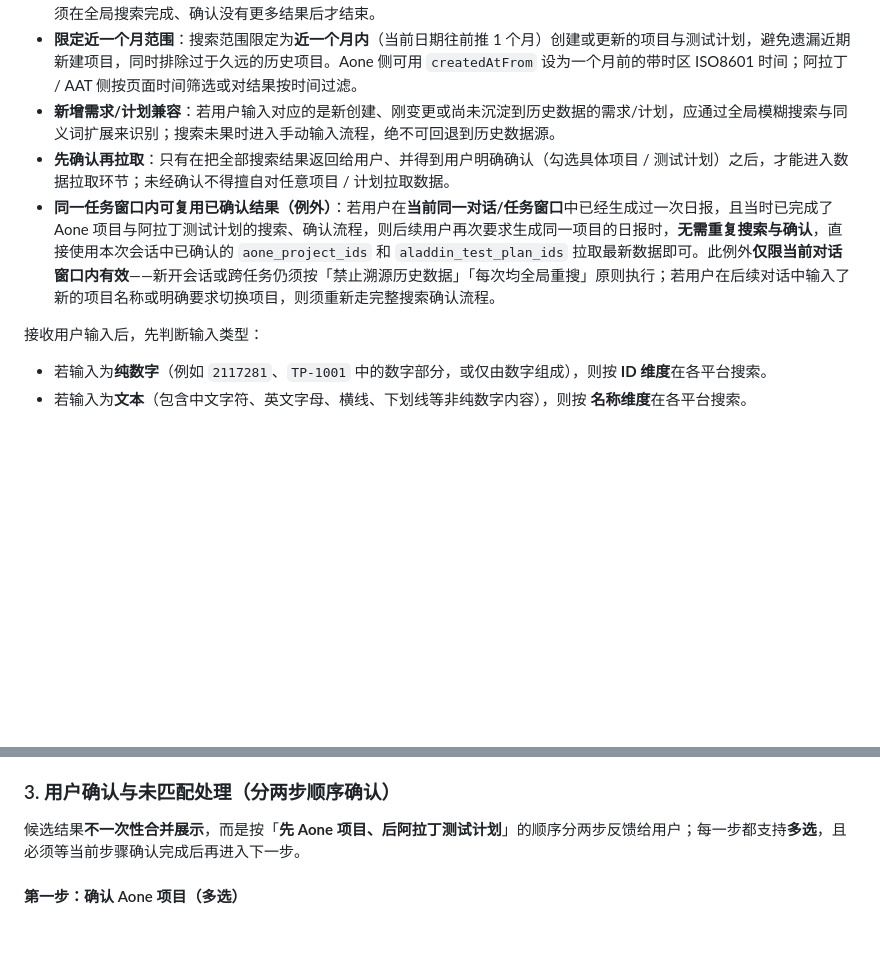
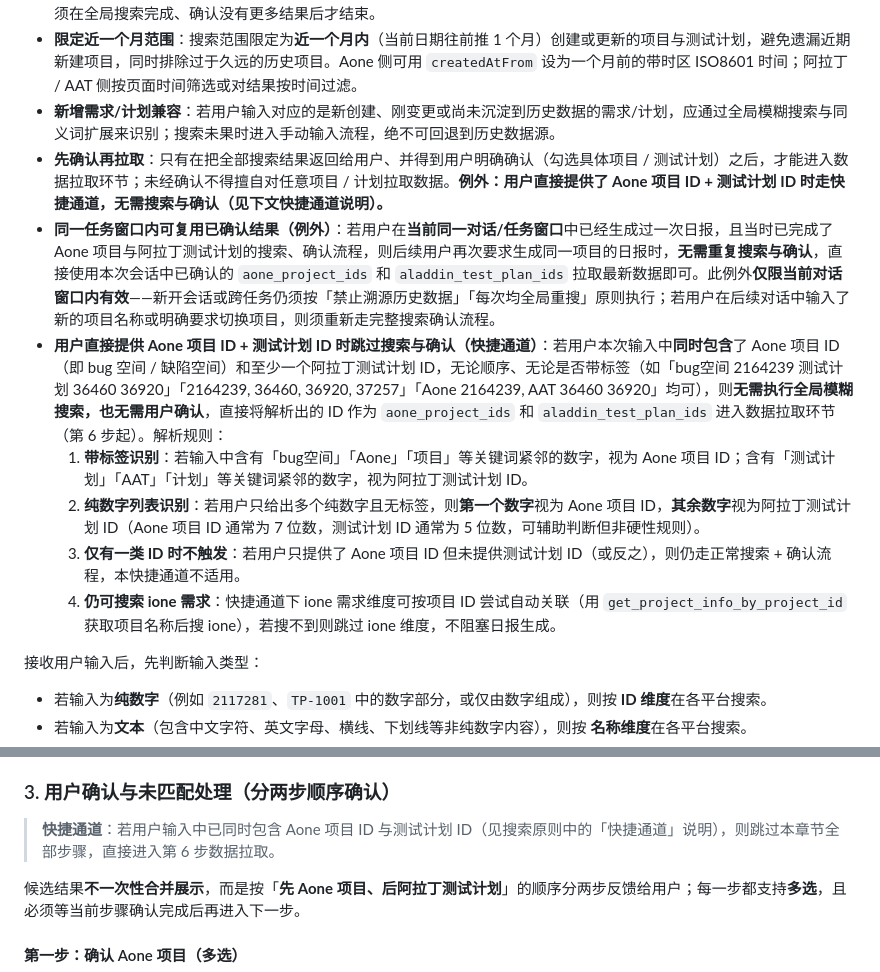
Before and after one commit to bean999212/alibaba_skill, a Markdown page: SKILL.md, 2 parts joined by grey strips. Drawn GitHub-style; blank space fills up the shorter version.

Commit message:
新增快捷通道：用户直接提供 Aone 项目 ID + 测试计划 ID 时跳过搜索与确认
用户输入同时包含 bug 空间 ID 与测试计划 ID 时，无论顺序、无论是否
带标签，直接解析为 aone_project_ids 和 aladdin_test_plan_ids 进入
数据拉取环节。支持带标签识别（bug空间/Aone → 项目、测试计划/AAT
→ 计划）与纯数字列表识别（第一个为项目 ID、其余为计划 ID）。仅有一
类 ID 时不触发，仍走正常搜索确认流程。同步更新 SKILL.md 与
reference.md。

```diff
--- a/SKILL.md
+++ b/SKILL.md
@@ -94,8 +94,13 @@ schedule:
 - **穷尽搜索、禁止提前停止**：搜索时必须翻遍全部结果——Aone 项目按 coop 分页参数（`page` / `perPage`）逐页拉取直到返回空页；阿拉丁 / AAT 页面须滚动或翻页到底，加载出全部结果。**绝不允许命中第一个项目 / 测试计划就停止搜索**，必须在全局搜索完成、确认没有更多结果后才结束。
 - **限定近一个月范围**：搜索范围限定为**近一个月内**（当前日期往前推 1 个月）创建或更新的项目与测试计划，避免遗漏近期新建项目，同时排除过于久远的历史项目。Aone 侧可用 `createdAtFrom` 设为一个月前的带时区 ISO8601 时间；阿拉丁 / AAT 侧按页面时间筛选或对结果按时间过滤。
 - **新增需求/计划兼容**：若用户输入对应的是新创建、刚变更或尚未沉淀到历史数据的需求/计划，应通过全局模糊搜索与同义词扩展来识别；搜索未果时进入手动输入流程，绝不可回退到历史数据源。
-- **先确认再拉取**：只有在把全部搜索结果返回给用户、并得到用户明确确认（勾选具体项目 / 测试计划）之后，才能进入数据拉取环节；未经确认不得擅自对任意项目 / 计划拉取数据。
+- **先确认再拉取**：只有在把全部搜索结果返回给用户、并得到用户明确确认（勾选具体项目 / 测试计划）之后，才能进入数据拉取环节；未经确认不得擅自对任意项目 / 计划拉取数据。**例外：用户直接提供了 Aone 项目 ID + 测试计划 ID 时走快捷通道，无需搜索与确认（见下文快捷通道说明）。**
 - **同一任务窗口内可复用已确认结果（例外）**：若用户在**当前同一对话/任务窗口**中已经生成过一次日报，且当时已完成了 Aone 项目与阿拉丁测试计划的搜索、确认流程，则后续用户再次要求生成同一项目的日报时，**无需重复搜索与确认**，直接使用本次会话中已确认的 `aone_project_ids` 和 `aladdin_test_plan_ids` 拉取最新数据即可。此例外**仅限当前对话窗口内有效**——新开会话或跨任务仍须按「禁止溯源历史数据」「每次均全局重搜」原则执行；若用户在后续对话中输入了新的项目名称或明确要求切换项目，则须重新走完整搜索确认流程。
+- **用户直接提供 Aone 项目 ID + 测试计划 ID 时跳过搜索与确认（快捷通道）**：若用户本次输入中**同时包含**了 Aone 项目 ID（即 bug 空间 / 缺陷空间）和至少一个阿拉丁测试计划 ID，无论顺序、无论是否带标签（如「bug空间 2164239 测试计划 36460 36920」「2164239, 36460, 36920, 37257」「Aone 2164239, AAT 36460 36920」均可），则**无需执行全局模糊搜索，也无需用户确认**，直接将解析出的 ID 作为 `aone_project_ids` 和 `aladdin_test_plan_ids` 进入数据拉取环节（第 6 步起）。解析规则：
+  1. **带标签识别**：若输入中含有「bug空间」「Aone」「项目」等关键词紧邻的数字，视为 Aone 项目 ID；含有「测试计划」「AAT」「计划」等关键词紧邻的数字，视为阿拉丁测试计划 ID。
+  2. **纯数字列表识别**：若用户只给出多个纯数字且无标签，则**第一个数字**视为 Aone 项目 ID，**其余数字**视为阿拉丁测试计划 ID（Aone 项目 ID 通常为 7 位数，测试计划 ID 通常为 5 位数，可辅助判断但非硬性规则）。
+  3. **仅有一类 ID 时不触发**：若用户只提供了 Aone 项目 ID 但未提供测试计划 ID（或反之），则仍走正常搜索 + 确认流程，本快捷通道不适用。
+  4. **仍可搜索 ione 需求**：快捷通道下 ione 需求维度可按项目 ID 尝试自动关联（用 `get_project_info_by_project_id` 获取项目名称后搜 ione），若搜不到则跳过 ione 维度，不阻塞日报生成。
 
 接收用户输入后，先判断输入类型：
 
@@ -128,6 +133,8 @@ schedule:
 **切片匹配（`strategy: slice`，推荐默认，优先召回）：** 项目名称常跨中英文、词序颠倒或缺字（例如查询「中文版bonus」，真实计划名叫「bonus中文版-逆向」「中文bonus正向(...)」），此时 `contains` 会因严格子串漏掉、`similarity` 会因括号/后缀噪声稀释比值同样漏掉。切片匹配的判定方式：把**查询**切成「英文/数字连续片」（如 `bonus`）与「中文 n-gram 片」（`cn_gram` 默认 2，如 `中文`、`文版`）；某候选名称**同时满足**「查询里的英文/数字片全部作为子串命中」（`require_all_ascii`）且「命中的中文 n-gram 片数量 ≥ `min_cn_hits`（默认 1）」即判为命中，**词序无关**。中文务必用 2-gram，不要降到单字——单字会把仅含「中」等公共字的无关计划大量误召。本策略以召回优先，命中结果同样全部返回给用户确认，由用户勾选。
 
 ### 3. 用户确认与未匹配处理（分两步顺序确认）
+
+> **快捷通道**：若用户输入中已同时包含 Aone 项目 ID 与测试计划 ID（见搜索原则中的「快捷通道」说明），则跳过本章节全部步骤，直接进入第 6 步数据拉取。
 
 候选结果**不一次性合并展示**，而是按「**先 Aone 项目、后阿拉丁测试计划**」的顺序分两步反馈给用户；每一步都支持**多选**，且必须等当前步骤确认完成后再进入下一步。
 
```
Also changed, not shown: reference.md (+1 -0 lines).
